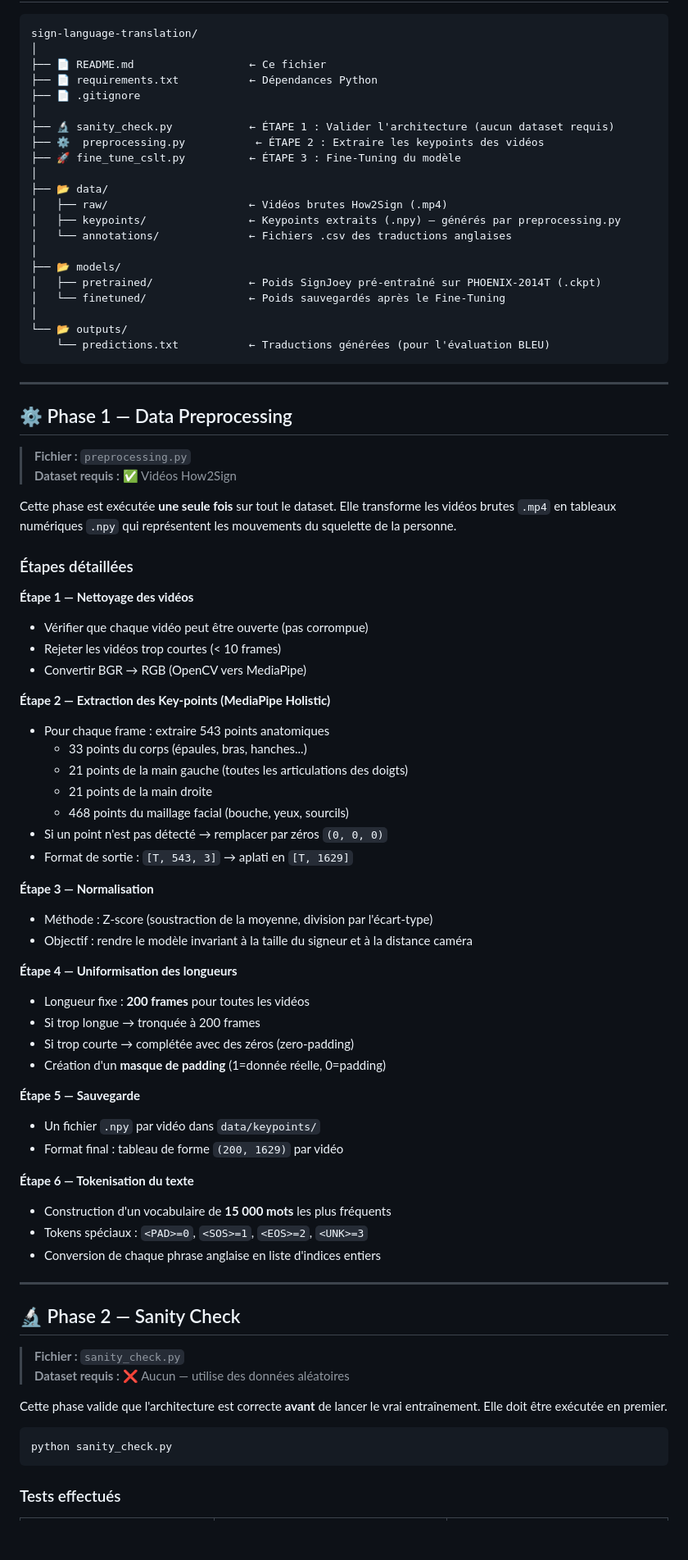
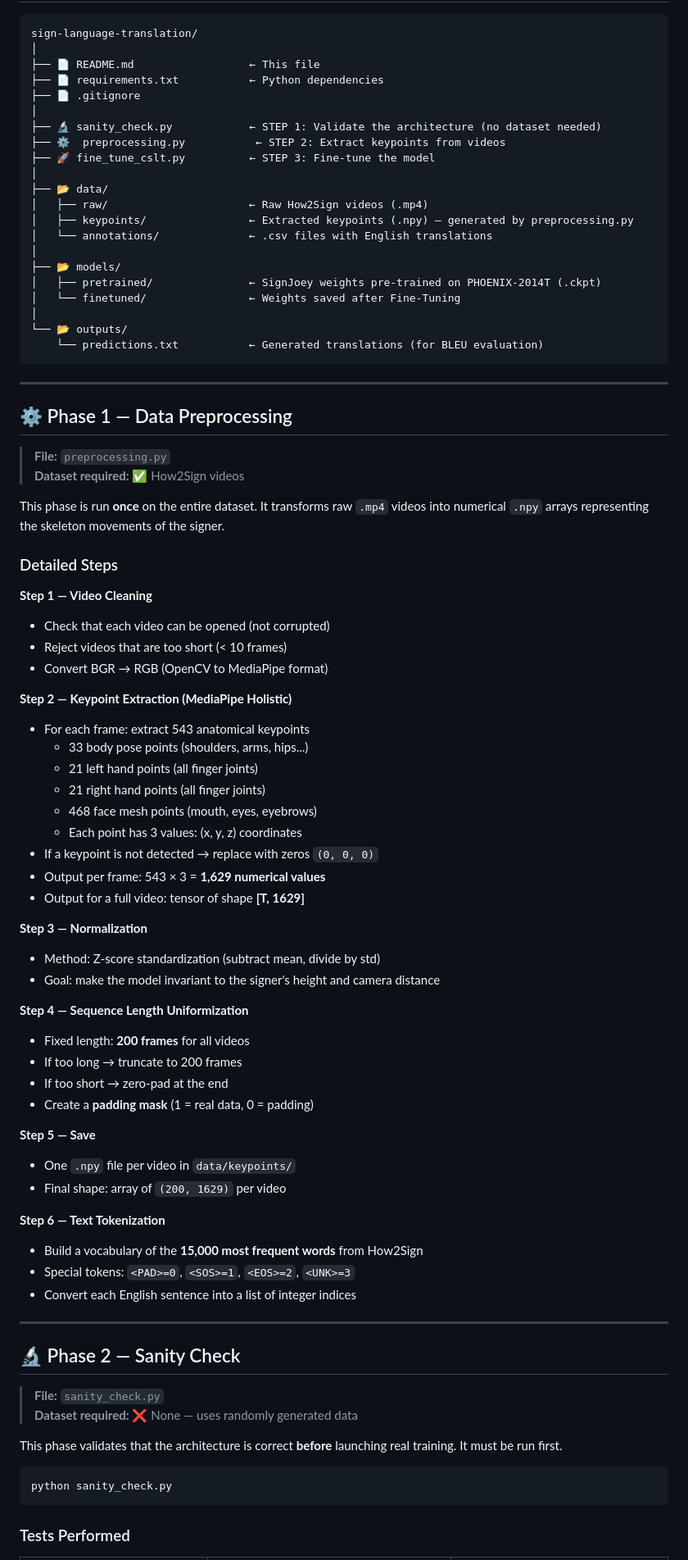
Before and after one commit to amina-dourdi/sign-language-translation, a Markdown page: README.md, the part around one of its changes. Shown at 82% size. Drawn GitHub-style; blank space fills up the shorter version.

Commit message:
modifier README.md english

````diff
--- a/README.md
+++ b/README.md
@@ -157,83 +157,85 @@ Au lieu d'utiliser des frames vidéo brutes (très lourdes) dans un CNN, nous ut
 ```
 sign-language-translation/
 │
-├── 📄 README.md                  ← Ce fichier
-├── 📄 requirements.txt           ← Dépendances Python
+├── 📄 README.md                  ← This file
+├── 📄 requirements.txt           ← Python dependencies
 ├── 📄 .gitignore
 │
-├── 🔬 sanity_check.py            ← ÉTAPE 1 : Valider l'architecture (aucun dataset requis)
-├── ⚙️  preprocessing.py           ← ÉTAPE 2 : Extraire les keypoints des vidéos
-├── 🚀 fine_tune_cslt.py          ← ÉTAPE 3 : Fine-Tuning du modèle
+├── 🔬 sanity_check.py            ← STEP 1: Validate the architecture (no dataset needed)
+├── ⚙️  preprocessing.py           ← STEP 2: Extract keypoints from videos
+├── 🚀 fine_tune_cslt.py          ← STEP 3: Fine-tune the model
 │
 ├── 📂 data/
-│   ├── raw/                      ← Vidéos brutes How2Sign (.mp4)
-│   ├── keypoints/                ← Keypoints extraits (.npy) — générés par preprocessing.py
-│   └── annotations/              ← Fichiers .csv des traductions anglaises
+│   ├── raw/                      ← Raw How2Sign videos (.mp4)
+│   ├── keypoints/                ← Extracted keypoints (.npy) — generated by preprocessing.py
+│   └── annotations/              ← .csv files with English translations
 │
 ├── 📂 models/
-│   ├── pretrained/               ← Poids SignJoey pré-entraîné sur PHOENIX-2014T (.ckpt)
-│   └── finetuned/                ← Poids sauvegardés après le Fine-Tuning
+│   ├── pretrained/               ← SignJoey weights pre-trained on PHOENIX-2014T (.ckpt)
+│   └── finetuned/                ← Weights saved after Fine-Tuning
 │
 └── 📂 outputs/
-    └── predictions.txt           ← Traductions générées (pour l'évaluation BLEU)
+    └── predictions.txt           ← Generated translations (for BLEU evaluation)
 ```
 
 ---
 
 ## ⚙️ Phase 1 — Data Preprocessing
 
-> **Fichier :** `preprocessing.py`
-> **Dataset requis :** ✅ Vidéos How2Sign
+> **File:** `preprocessing.py`
+> **Dataset required:** ✅ How2Sign videos
 
-Cette phase est exécutée **une seule fois** sur tout le dataset. Elle transforme les vidéos brutes `.mp4` en tableaux numériques `.npy` qui représentent les mouvements du squelette de la personne.
+This phase is run **once** on the entire dataset. It transforms raw `.mp4` videos into numerical `.npy` arrays representing the skeleton movements of the signer.
 
-### Étapes détaillées
+### Detailed Steps
 
-**Étape 1 — Nettoyage des vidéos**
-- Vérifier que chaque vidéo peut être ouverte (pas corrompue)
-- Rejeter les vidéos trop courtes (< 10 frames)
-- Convertir BGR → RGB (OpenCV vers MediaPipe)
+**Step 1 — Video Cleaning**
+- Check that each video can be opened (not corrupted)
+- Reject videos that are too short (< 10 frames)
+- Convert BGR → RGB (OpenCV to MediaPipe format)
 
-**Étape 2 — Extraction des Key-points (MediaPipe Holistic)**
-- Pour chaque frame : extraire 543 points anatomiques
-  - 33 points du corps (épaules, bras, hanches...)
-  - 21 points de la main gauche (toutes les articulations des doigts)
-  - 21 points de la main droite
-  - 468 points du maillage facial (bouche, yeux, sourcils)
-- Si un point n'est pas détecté → remplacer par zéros `(0, 0, 0)`
-- Format de sortie : `[T, 543, 3]` → aplati en `[T, 1629]`
+**Step 2 — Keypoint Extraction (MediaPipe Holistic)**
+- For each frame: extract 543 anatomical keypoints
+  - 33 body pose points (shoulders, arms, hips...)
+  - 21 left hand points (all finger joints)
+  - 21 right hand points (all finger joints)
+  - 468 face mesh points (mouth, eyes, eyebrows)
+  - Each point has 3 values: (x, y, z) coordinates
+- If a keypoint is not detected → replace with zeros `(0, 0, 0)`
+- Output per frame: 543 × 3 = **1,629 numerical values**
+- Output for a full video: tensor of shape **[T, 1629]**
 
-**Étape 3 — Normalisation**
-- Méthode : Z-score (soustraction de la moyenne, division par l'écart-type)
-- Objectif : rendre le modèle invariant à la taille du signeur et à la distance caméra
+**Step 3 — Normalization**
+- Method: Z-score standardization (subtract mean, divide by std)
+- Goal: make the model invariant to the signer's height and camera distance
 
-**Étape 4 — Uniformisation des longueurs**
-- Longueur fixe : **200 frames** pour toutes les vidéos
-- Si trop longue → tronquée à 200 frames
-- Si trop courte → complétée avec des zéros (zero-padding)
-- Création d'un **masque de padding** (1=donnée réelle, 0=padding)
+**Step 4 — Sequence Length Uniformization**
+- Fixed length: **200 frames** for all videos
+- If too long → truncate to 200 frames
+- If too short → zero-pad at the end
+- Create a **padding mask** (1 = real data, 0 = padding)
 
-**Étape 5 — Sauvegarde**
-- Un fichier `.npy` par vidéo dans `data/keypoints/`
-- Format final : tableau de forme `(200, 1629)` par vidéo
+**Step 5 — Save**
+- One `.npy` file per video in `data/keypoints/`
+- Final shape: array of `(200, 1629)` per video
 
-**Étape 6 — Tokenisation du texte**
-- Construction d'un vocabulaire de **15 000 mots** les plus fréquents
-- Tokens spéciaux : `<PAD>=0`, `<SOS>=1`, `<EOS>=2`, `<UNK>=3`
-- Conversion de chaque phrase anglaise en liste d'indices entiers
+**Step 6 — Text Tokenization**
+- Build a vocabulary of the **15,000 most frequent words** from How2Sign
+- Special tokens: `<PAD>=0`, `<SOS>=1`, `<EOS>=2`, `<UNK>=3`
+- Convert each English sentence into a list of integer indices
 
 ---
 
 ## 🔬 Phase 2 — Sanity Check
 
-> **Fichier :** `sanity_check.py`
-> **Dataset requis :** ❌ Aucun — utilise des données aléatoires
+> **File:** `sanity_check.py`
+> **Dataset required:** ❌ None — uses randomly generated data
 
-Cette phase valide que l'architecture est correcte **avant** de lancer le vrai entraînement. Elle doit être exécutée en premier.
+This phase validates that the architecture is correct **before** launching real training. It must be run first.
 
 ```bash
 python sanity_check.py
 ```
 
-### Tests effectués
+### Tests Performed
 
````
Also changed, not shown: other parts of README.md (+144 -144 lines).
